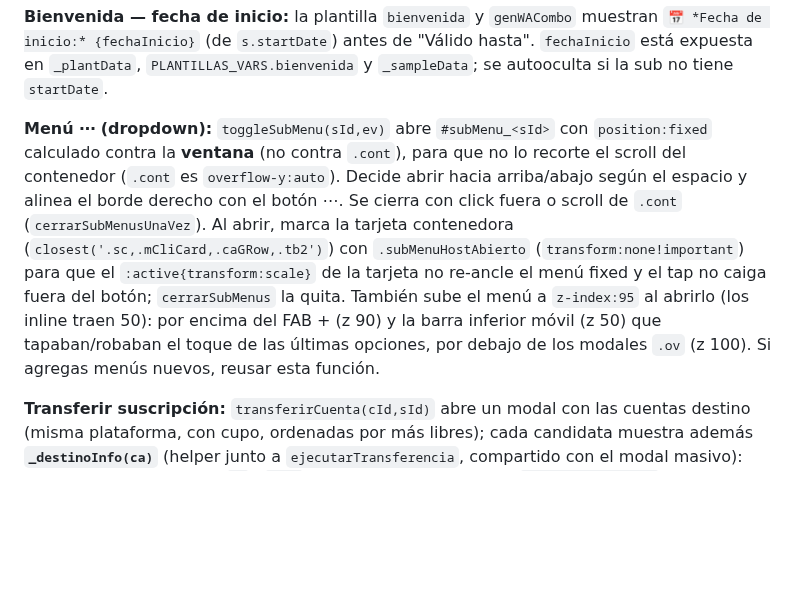
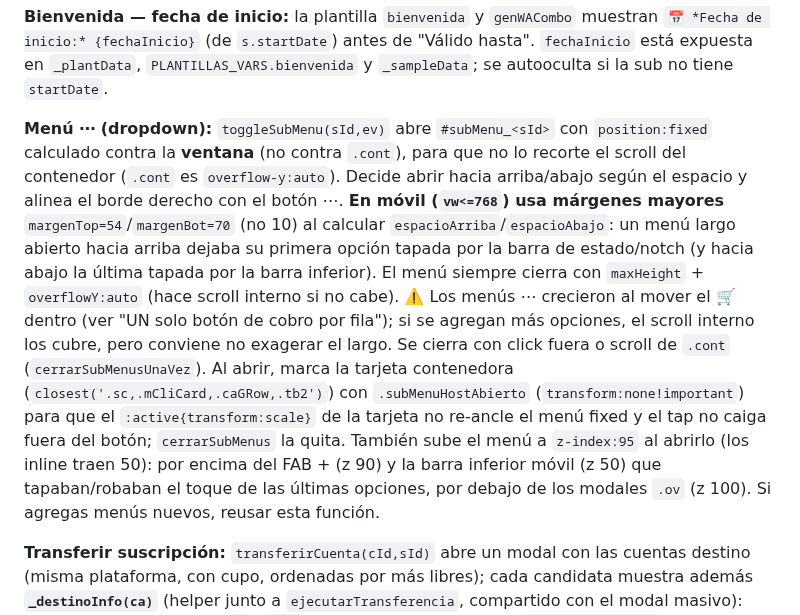
Before and after one commit to jozz1397-cloud/gestor-puntoflix, a Markdown page: CLAUDE.MD, the part around the change. GitHub-like rendering; blank space fills up the shorter version.

Commit message:
Auto-sync 2026-07-13 15:05

```diff
--- a/CLAUDE.MD
+++ b/CLAUDE.MD
@@ -152,7 +152,7 @@ Los helpers de fila de cliente (`_credHTML`/`_menuSubHTML` planeados) NO se extr
 
 **Bienvenida — fecha de inicio:** la plantilla `bienvenida` y `genWACombo` muestran `📅 *Fecha de inicio:* {fechaInicio}` (de `s.startDate`) antes de "Válido hasta". `fechaInicio` está expuesta en `_plantData`, `PLANTILLAS_VARS.bienvenida` y `_sampleData`; se autooculta si la sub no tiene `startDate`.
 
-**Menú ⋯ (dropdown):** `toggleSubMenu(sId,ev)` abre `#subMenu_<sId>` con `position:fixed` calculado contra la **ventana** (no contra `.cont`), para que no lo recorte el scroll del contenedor (`.cont` es `overflow-y:auto`). Decide abrir hacia arriba/abajo según el espacio y alinea el borde derecho con el botón ⋯. Se cierra con click fuera o scroll de `.cont` (`cerrarSubMenusUnaVez`). Al abrir, marca la tarjeta contenedora (`closest('.sc,.mCliCard,.caGRow,.tb2')`) con `.subMenuHostAbierto` (`transform:none!important`) para que el `:active{transform:scale}` de la tarjeta no re-ancle el menú fixed y el tap no caiga fuera del botón; `cerrarSubMenus` la quita. También sube el menú a `z-index:95` al abrirlo (los inline traen 50): por encima del FAB + (z 90) y la barra inferior móvil (z 50) que tapaban/robaban el toque de las últimas opciones, por debajo de los modales `.ov` (z 100). Si agregas menús nuevos, reusar esta función.
+**Menú ⋯ (dropdown):** `toggleSubMenu(sId,ev)` abre `#subMenu_<sId>` con `position:fixed` calculado contra la **ventana** (no contra `.cont`), para que no lo recorte el scroll del contenedor (`.cont` es `overflow-y:auto`). Decide abrir hacia arriba/abajo según el espacio y alinea el borde derecho con el botón ⋯. **En móvil (`vw<=768`) usa márgenes mayores** `margenTop=54`/`margenBot=70` (no 10) al calcular `espacioArriba`/`espacioAbajo`: un menú largo abierto hacia arriba dejaba su primera opción tapada por la barra de estado/notch (y hacia abajo la última tapada por la barra inferior). El menú siempre cierra con `maxHeight` + `overflowY:auto` (hace scroll interno si no cabe). ⚠️ Los menús ⋯ crecieron al mover el 🛒 dentro (ver "UN solo botón de cobro por fila"); si se agregan más opciones, el scroll interno los cubre, pero conviene no exagerar el largo. Se cierra con click fuera o scroll de `.cont` (`cerrarSubMenusUnaVez`). Al abrir, marca la tarjeta contenedora (`closest('.sc,.mCliCard,.caGRow,.tb2')`) con `.subMenuHostAbierto` (`transform:none!important`) para que el `:active{transform:scale}` de la tarjeta no re-ancle el menú fixed y el tap no caiga fuera del botón; `cerrarSubMenus` la quita. También sube el menú a `z-index:95` al abrirlo (los inline traen 50): por encima del FAB + (z 90) y la barra inferior móvil (z 50) que tapaban/robaban el toque de las últimas opciones, por debajo de los modales `.ov` (z 100). Si agregas menús nuevos, reusar esta función.
 
 **Transferir suscripción:** `transferirCuenta(cId,sId)` abre un modal con las cuentas destino (misma plataforma, con cupo, ordenadas por más libres); cada candidata muestra además **`_destinoInfo(ca)`** (helper junto a `ejecutarTransferencia`, compartido con el modal masivo): fecha de renovación con `fd`+`dLbl` y los ocupantes actuales (`ocupantesDeCuenta`, primeros 3 nombres + perfil, "+N más", tooltip con todos); `ejecutarTransferencia(cId,sId,nuevaCaId)` reasigna `masterAccountId`, copia correo/clave de la cuenta destino y sugiere un perfil libre (`sugerirPerfil`). La cuenta anterior libera el cupo sola (perfiles se cuentan por `masterAccountId`). Opción "🔄 Transferir a otra cuenta" en los 3 menús ⋯ (agrupado, tabla, por suscripción). Tras transferir ofrece avisar al cliente vía `enviarActualizacion`.
 
```
